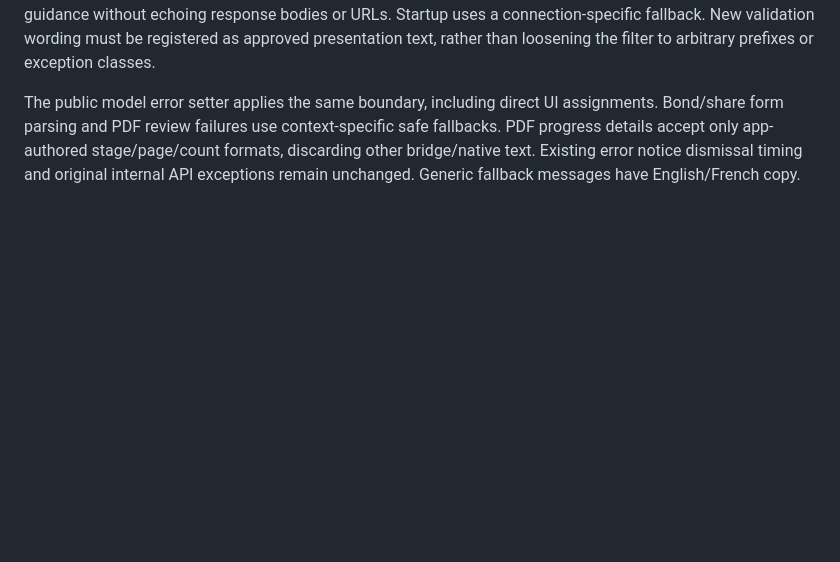
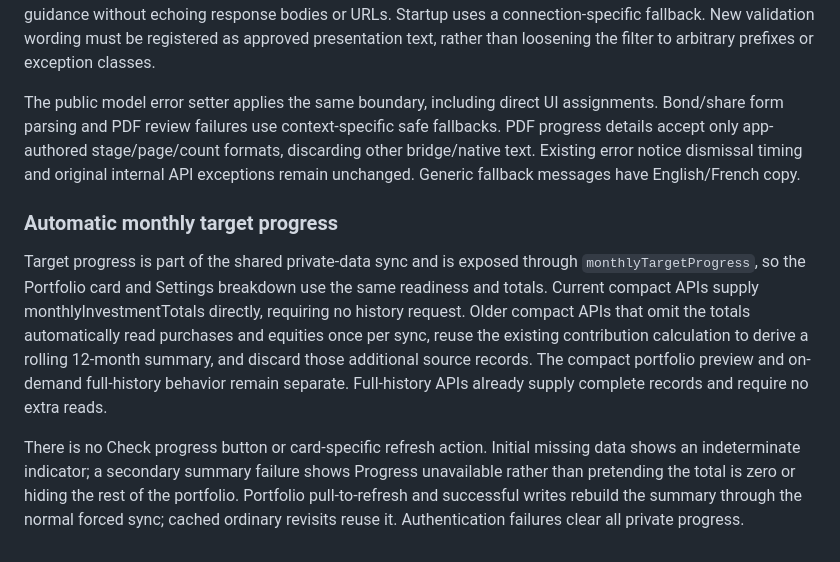
Before and after one commit to OresteGabo/portfolio, a Markdown page: docs/ARCHITECTURE.md, the part around the change. GitHub-like rendering; blank space fills up the shorter version.

Commit message:
Documenting automatic monthly target progress logic in ARCHITECTURE.md.
*   Added documentation for the `monthlyTargetProgress` synchronization logic, detailing how the Portfolio card and Settings share data.
*   Described the fallback mechanism for older APIs to derive rolling 12-month summaries from purchases and equities during sync.
*   Clarified error handling and UI states, including indeterminate indicators and failure messaging for progress data.
*   Specified that progress updates occur via standard sync triggers (pull-to-refresh or successful writes) rather than dedicated refresh actions.

```diff
--- a/docs/ARCHITECTURE.md
+++ b/docs/ARCHITECTURE.md
@@ -190,3 +190,9 @@ Portfolio snapshots (including documents and reconciliation rows) and market/quo
 `UserFacingErrors.kt` is the shared presentation boundary for failures. The model no longer forwards `Exception.message` directly to its red notice. Known, exact app-authored validation/remediation phrases are approved explicitly; unknown platform, transport, JSON, engine and server messages become fixed friendly copy. HTTP status mapping retains authentication, permission, duplicate, rate-limit and unavailable-service guidance without echoing response bodies or URLs. Startup uses a connection-specific fallback. New validation wording must be registered as approved presentation text, rather than loosening the filter to arbitrary prefixes or exception classes.
 
 The public model error setter applies the same boundary, including direct UI assignments. Bond/share form parsing and PDF review failures use context-specific safe fallbacks. PDF progress details accept only app-authored stage/page/count formats, discarding other bridge/native text. Existing error notice dismissal timing and original internal API exceptions remain unchanged. Generic fallback messages have English/French copy.
+
+### Automatic monthly target progress
+
+Target progress is part of the shared private-data sync and is exposed through `monthlyTargetProgress`, so the Portfolio card and Settings breakdown use the same readiness and totals. Current compact APIs supply monthlyInvestmentTotals directly, requiring no history request. Older compact APIs that omit the totals automatically read purchases and equities once per sync, reuse the existing contribution calculation to derive a rolling 12-month summary, and discard those additional source records. The compact portfolio preview and on-demand full-history behavior remain separate. Full-history APIs already supply complete records and require no extra reads.
+
+There is no Check progress button or card-specific refresh action. Initial missing data shows an indeterminate indicator; a secondary summary failure shows Progress unavailable rather than pretending the total is zero or hiding the rest of the portfolio. Portfolio pull-to-refresh and successful writes rebuild the summary through the normal forced sync; cached ordinary revisits reuse it. Authentication failures clear all private progress.
```
